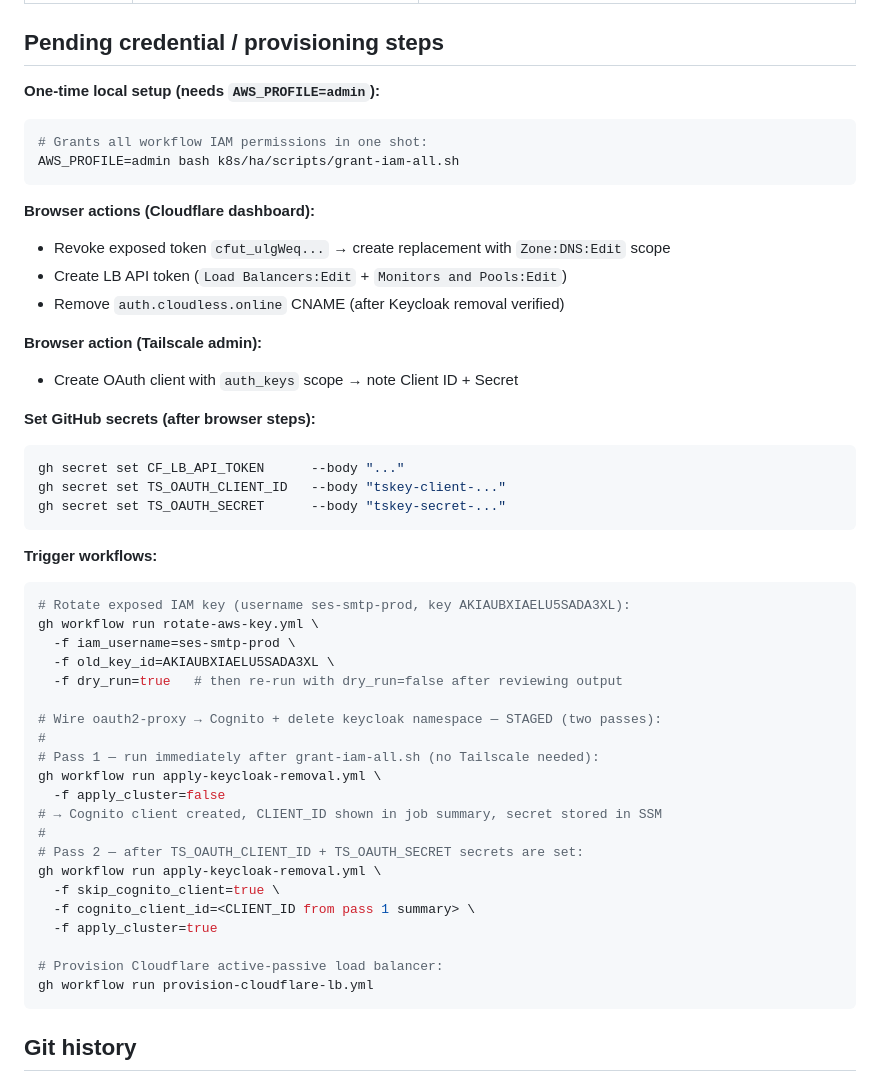
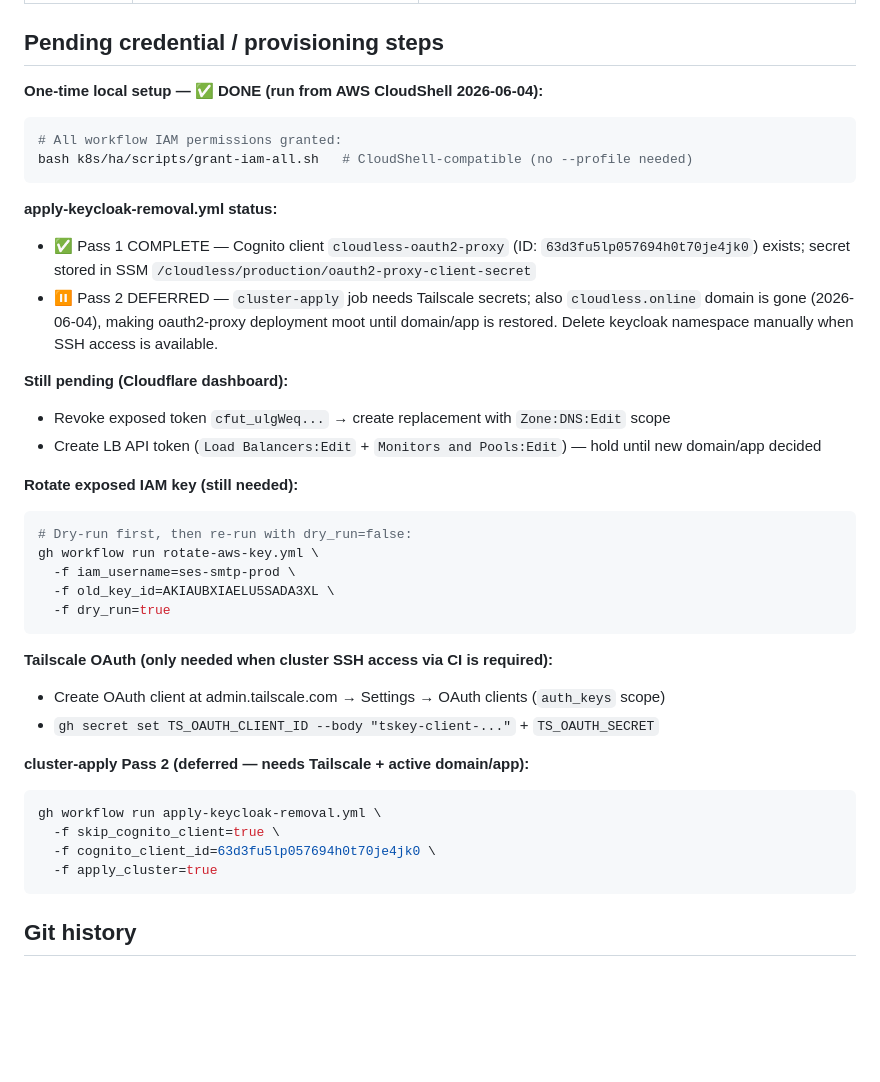
Before and after one commit to Themis128/omv-ha, a Markdown page: CLAUDE.md, the part around the change. Drawn GitHub-style; blank space fills up the shorter version.

Commit message:
docs(CLAUDE.md): mark Pass 1 complete, note cloudless.online gone, defer Pass 2
- grant-iam-all.sh: marked done (run from CloudShell 2026-06-04)
- Cognito client 63d3fu5lp057694h0t70je4jk0 exists, secret in SSM
- cloudless.online domain is gone — cluster-apply job deferred
- Rotate-key workflow preserved as pending
- Tailscale and CF steps annotated as deferred

https://claude.ai/code/session_01VyK2zoiEmYpUFFi3riTSQu

````diff
--- a/CLAUDE.md
+++ b/CLAUDE.md
@@ -60,50 +60,39 @@ Key invariants to maintain:
 
 ## Pending credential / provisioning steps
 
-**One-time local setup (needs `AWS_PROFILE=admin`):**
+**One-time local setup — ✅ DONE (run from AWS CloudShell 2026-06-04):**
 ```bash
-# Grants all workflow IAM permissions in one shot:
-AWS_PROFILE=admin bash k8s/ha/scripts/grant-iam-all.sh
+# All workflow IAM permissions granted:
+bash k8s/ha/scripts/grant-iam-all.sh   # CloudShell-compatible (no --profile needed)
 ```
 
-**Browser actions (Cloudflare dashboard):**
+**apply-keycloak-removal.yml status:**
+- ✅ Pass 1 COMPLETE — Cognito client `cloudless-oauth2-proxy` (ID: `63d3fu5lp057694h0t70je4jk0`) exists; secret stored in SSM `/cloudless/production/oauth2-proxy-client-secret`
+- ⏸ Pass 2 DEFERRED — `cluster-apply` job needs Tailscale secrets; also `cloudless.online` domain is gone (2026-06-04), making oauth2-proxy deployment moot until domain/app is restored. Delete keycloak namespace manually when SSH access is available.
+
+**Still pending (Cloudflare dashboard):**
 - Revoke exposed token `cfut_ulgWeq...` → create replacement with `Zone:DNS:Edit` scope
-- Create LB API token (`Load Balancers:Edit` + `Monitors and Pools:Edit`)
-- Remove `auth.cloudless.online` CNAME (after Keycloak removal verified)
+- Create LB API token (`Load Balancers:Edit` + `Monitors and Pools:Edit`) — hold until new domain/app decided
 
-**Browser action (Tailscale admin):**
-- Create OAuth client with `auth_keys` scope → note Client ID + Secret
-
-**Set GitHub secrets (after browser steps):**
+**Rotate exposed IAM key (still needed):**
 ```bash
-gh secret set CF_LB_API_TOKEN      --body "..."
-gh secret set TS_OAUTH_CLIENT_ID   --body "tskey-client-..."
-gh secret set TS_OAUTH_SECRET      --body "tskey-secret-..."
-```
-
-**Trigger workflows:**
-```bash
-# Rotate exposed IAM key (username ses-smtp-prod, key AKIAUBXIAELU5SADA3XL):
+# Dry-run first, then re-run with dry_run=false:
 gh workflow run rotate-aws-key.yml \
   -f iam_username=ses-smtp-prod \
   -f old_key_id=AKIAUBXIAELU5SADA3XL \
-  -f dry_run=true   # then re-run with dry_run=false after reviewing output
+  -f dry_run=true
+```
 
-# Wire oauth2-proxy → Cognito + delete keycloak namespace — STAGED (two passes):
-#
-# Pass 1 — run immediately after grant-iam-all.sh (no Tailscale needed):
-gh workflow run apply-keycloak-removal.yml \
-  -f apply_cluster=false
-# → Cognito client created, CLIENT_ID shown in job summary, secret stored in SSM
-#
-# Pass 2 — after TS_OAUTH_CLIENT_ID + TS_OAUTH_SECRET secrets are set:
+**Tailscale OAuth (only needed when cluster SSH access via CI is required):**
+- Create OAuth client at admin.tailscale.com → Settings → OAuth clients (`auth_keys` scope)
+- `gh secret set TS_OAUTH_CLIENT_ID --body "tskey-client-..."` + `TS_OAUTH_SECRET`
+
+**cluster-apply Pass 2 (deferred — needs Tailscale + active domain/app):**
+```bash
 gh workflow run apply-keycloak-removal.yml \
   -f skip_cognito_client=true \
-  -f cognito_client_id=<CLIENT_ID from pass 1 summary> \
+  -f cognito_client_id=63d3fu5lp057694h0t70je4jk0 \
   -f apply_cluster=true
-
-# Provision Cloudflare active-passive load balancer:
-gh workflow run provision-cloudflare-lb.yml
 ```
 
 ## Git history
````
